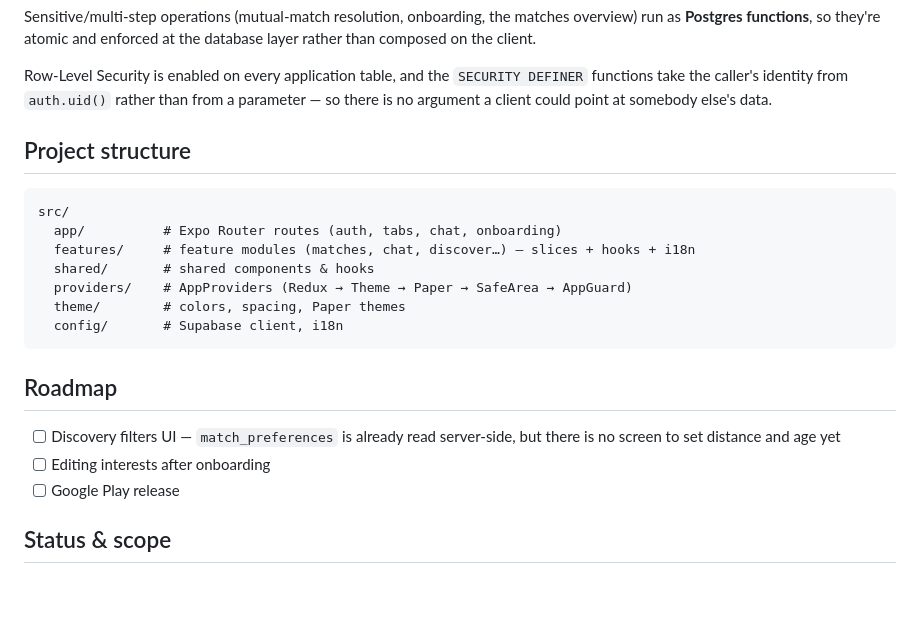
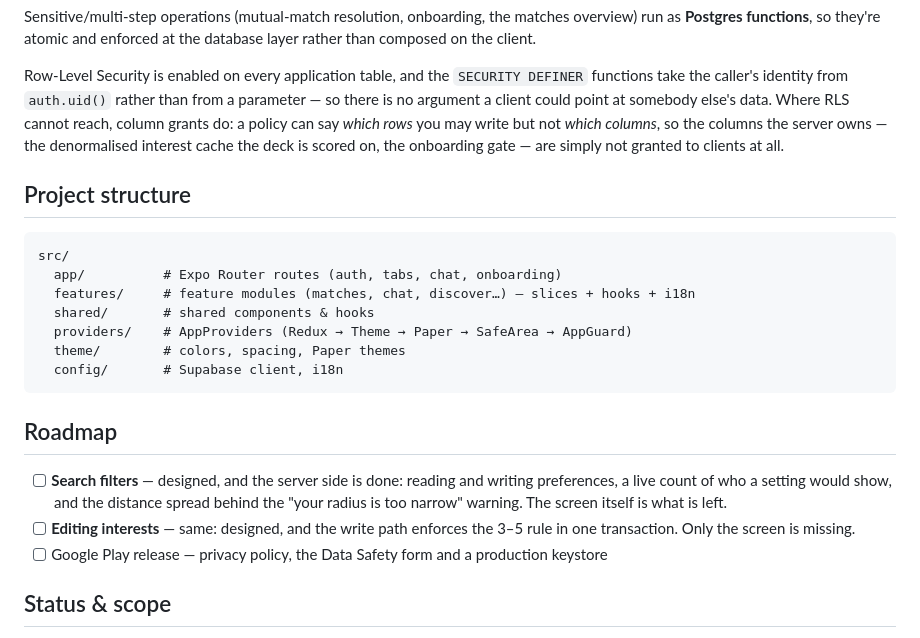
Before and after one commit to KallinikosMil/localup-app, a Markdown page: README.md, the part around the change. Drawn GitHub-style; blank space fills up the shorter version.

Commit message:
docs: the roadmap understated two items that are half built
"Discovery filters UI — there is no screen to set distance and age yet" was
true and misleading. Both filters and interest editing now have designs and
a finished server side: preferences read and written, a live count of who a
setting would show, the distance spread behind the too-narrow warning, and
a write path that enforces the 3-5 interest rule in one transaction. Only
the screens are missing, and the roadmap now says which half is done —
the same correction as last time, in the other direction.

The Play release line names what it actually needs rather than sitting
there as a bare wish: a privacy policy, the Data Safety form and a
production keystore.

The security paragraph gains the half that was invisible. RLS can say which
ROWS a client may write but not which COLUMNS, so the columns the server
owns — the denormalised interest cache the deck is scored on, the
onboarding gate — are not granted to clients at all. That is the more
interesting part of the model and it was nowhere on the page.

Co-Authored-By: Claude Opus 5 <noreply@anthropic.com>
Claude-Session: https://claude.ai/code/session_01S6dFgEfeXfUc6wp5wxL7k8

```diff
--- a/README.md
+++ b/README.md
@@ -85,7 +85,10 @@ database layer rather than composed on the client.
 Row-Level Security is enabled on every application table, and the `SECURITY
 DEFINER` functions take the caller's identity from `auth.uid()` rather than from
 a parameter — so there is no argument a client could point at somebody else's
-data.
+data. Where RLS cannot reach, column grants do: a policy can say *which rows*
+you may write but not *which columns*, so the columns the server owns — the
+denormalised interest cache the deck is scored on, the onboarding gate — are
+simply not granted to clients at all.
 
 ## Project structure
 
@@ -101,10 +104,14 @@ src/
 
 ## Roadmap
 
-- [ ] Discovery filters UI — `match_preferences` is already read server-side, but
-      there is no screen to set distance and age yet
-- [ ] Editing interests after onboarding
-- [ ] Google Play release
+- [ ] **Search filters** — designed, and the server side is done: reading and
+      writing preferences, a live count of who a setting would show, and the
+      distance spread behind the "your radius is too narrow" warning. The
+      screen itself is what is left.
+- [ ] **Editing interests** — same: designed, and the write path enforces the
+      3–5 rule in one transaction. Only the screen is missing.
+- [ ] Google Play release — privacy policy, the Data Safety form and a
+      production keystore
 
 ## Status & scope
 
```
